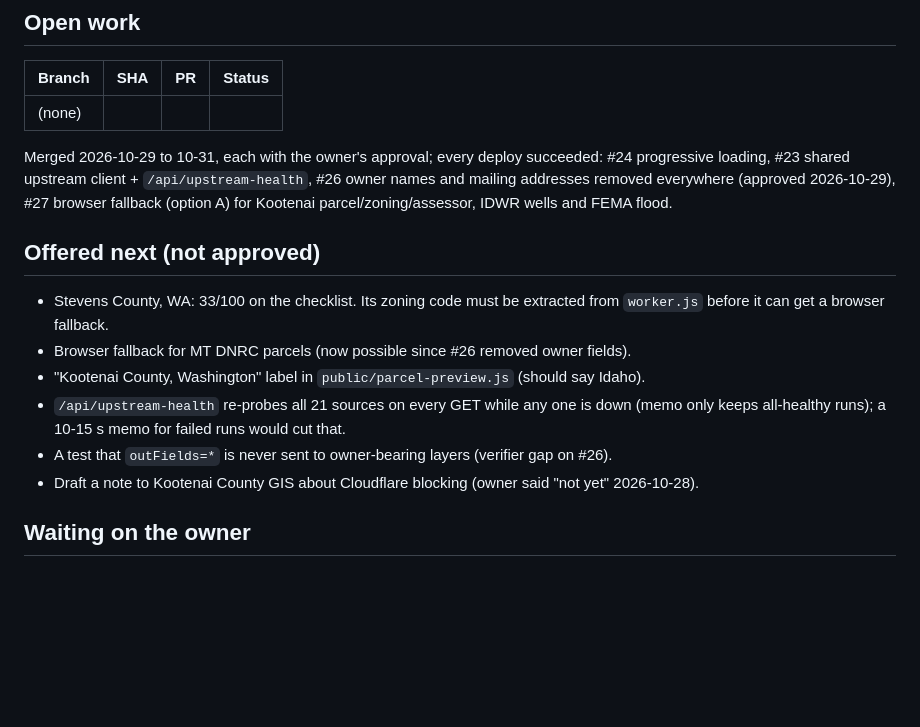
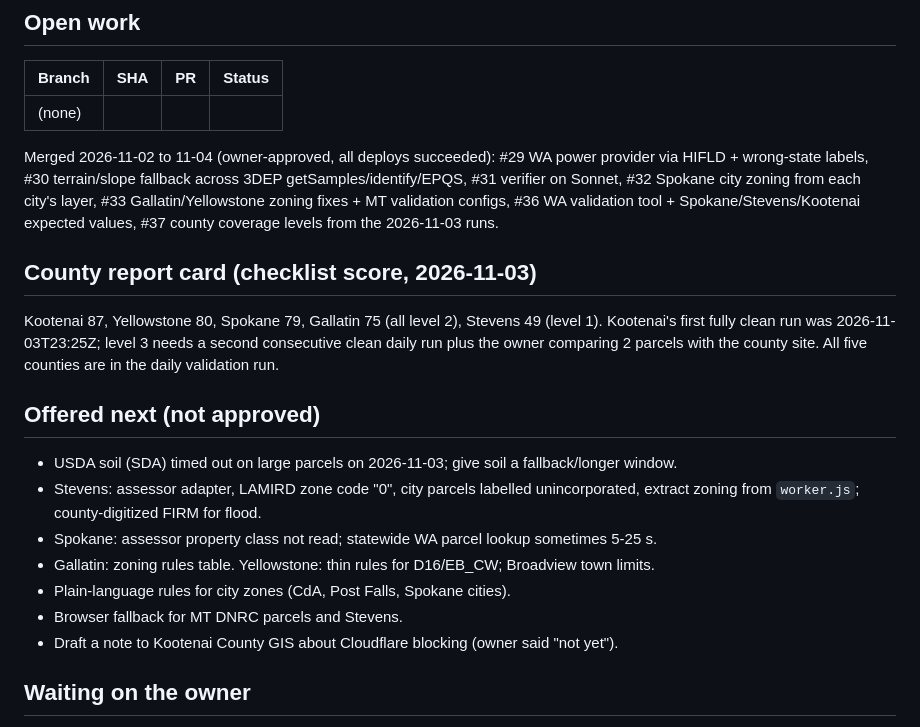
Before and after one commit to cole793/AcresX, a Markdown page: handoff/README.md, the part around the change. Rendered like a GitHub page; blank space fills up the shorter version.

Commit message:
Team notes: Nov 2-4 merges and county report card
Co-Authored-By: Claude Opus 5.5 <noreply@anthropic.com>
Claude-Session: https://claude.ai/code/session_01QLaRSH6CMjGneNgDWuqjWY

```diff
--- a/handoff/README.md
+++ b/handoff/README.md
@@ -31,21 +31,29 @@ pick up where the last one stopped. Re-check SHAs and PR states with git before
 |---|---|---|---|
 | (none) | | | |
 
-Merged 2026-10-29 to 10-31, each with the owner's approval; every deploy succeeded:
-#24 progressive loading, #23 shared upstream client + `/api/upstream-health`, #26 owner names and
-mailing addresses removed everywhere (approved 2026-10-29), #27 browser fallback (option A) for
-Kootenai parcel/zoning/assessor, IDWR wells and FEMA flood.
+Merged 2026-11-02 to 11-04 (owner-approved, all deploys succeeded): #29 WA power provider via
+HIFLD + wrong-state labels, #30 terrain/slope fallback across 3DEP getSamples/identify/EPQS,
+#31 verifier on Sonnet, #32 Spokane city zoning from each city's layer, #33 Gallatin/Yellowstone
+zoning fixes + MT validation configs, #36 WA validation tool + Spokane/Stevens/Kootenai expected
+values, #37 county coverage levels from the 2026-11-03 runs.
+
+## County report card (checklist score, 2026-11-03)
+
+Kootenai 87, Yellowstone 80, Spokane 79, Gallatin 75 (all level 2), Stevens 49 (level 1).
+Kootenai's first fully clean run was 2026-11-03T23:25Z; level 3 needs a second consecutive clean
+daily run plus the owner comparing 2 parcels with the county site. All five counties are in the
+daily validation run.
 
 ## Offered next (not approved)
 
-- Stevens County, WA: 33/100 on the checklist. Its zoning code must be extracted from `worker.js`
-  before it can get a browser fallback.
-- Browser fallback for MT DNRC parcels (now possible since #26 removed owner fields).
-- "Kootenai County, Washington" label in `public/parcel-preview.js` (should say Idaho).
-- `/api/upstream-health` re-probes all 21 sources on every GET while any one is down (memo only
-  keeps all-healthy runs); a 10-15 s memo for failed runs would cut that.
-- A test that `outFields=*` is never sent to owner-bearing layers (verifier gap on #26).
-- Draft a note to Kootenai County GIS about Cloudflare blocking (owner said "not yet" 2026-10-28).
+- USDA soil (SDA) timed out on large parcels on 2026-11-03; give soil a fallback/longer window.
+- Stevens: assessor adapter, LAMIRD zone code "0", city parcels labelled unincorporated,
+  extract zoning from `worker.js`; county-digitized FIRM for flood.
+- Spokane: assessor property class not read; statewide WA parcel lookup sometimes 5-25 s.
+- Gallatin: zoning rules table. Yellowstone: thin rules for D16/EB_CW; Broadview town limits.
+- Plain-language rules for city zones (CdA, Post Falls, Spokane cities).
+- Browser fallback for MT DNRC parcels and Stevens.
+- Draft a note to Kootenai County GIS about Cloudflare blocking (owner said "not yet").
 
 ## Waiting on the owner
 
```
